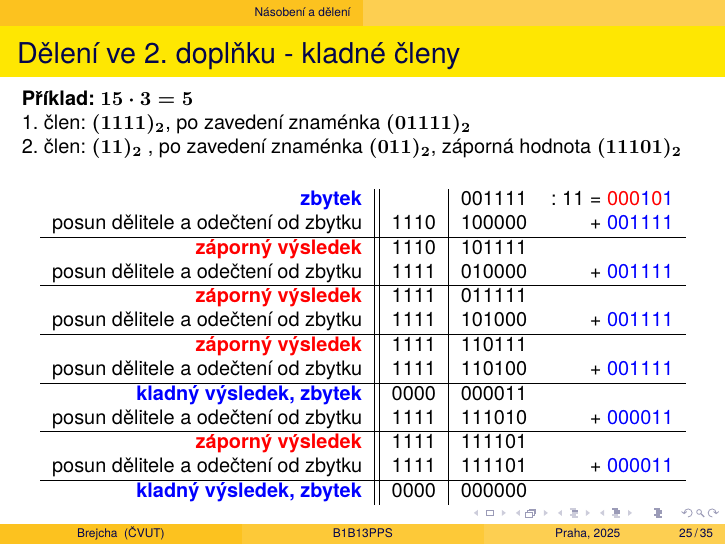
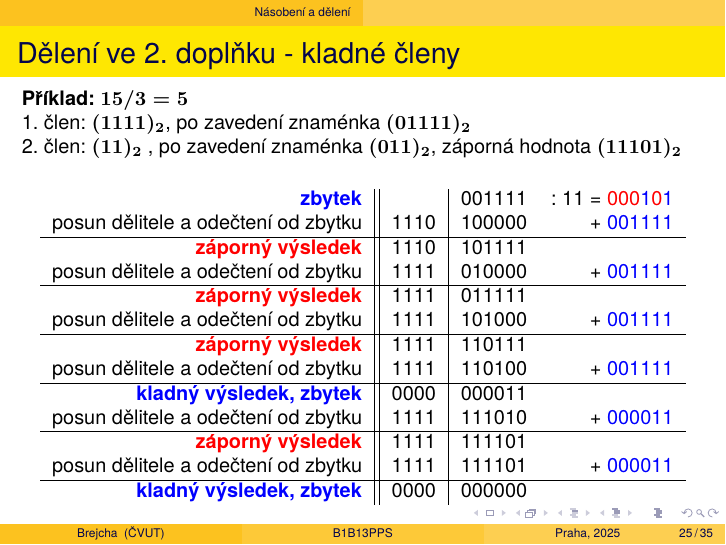
Before and after one commit to brejcmic/pps, LaTeX slides (prednasky/002_aritmeticke_operace/aritmeticke_operace.tex, which reads prednasky/002_aritmeticke_operace/nasobeni_a_deleni.tex): page 25 of 35. Compiled offline with pdfLaTeX.

```diff
--- a/prednasky/002_aritmeticke_operace/nasobeni_a_deleni.tex
+++ b/prednasky/002_aritmeticke_operace/nasobeni_a_deleni.tex
@@ -108,7 +108,7 @@
     \frametitle{Dělení ve 2. doplňku - kladné členy}
     \boldmath
     \small
-    \textbf{Příklad:} $15\cdot 3 = 5$
+    \textbf{Příklad:} $15 / 3 = 5$
 
       1. člen: $(1111)_{2}$, po zavedení znaménka $(01111)_{2}$
 
```
Also changed, not shown: prednasky/002_aritmeticke_operace/aritmeticke_operace.pdf, 2 other files.
